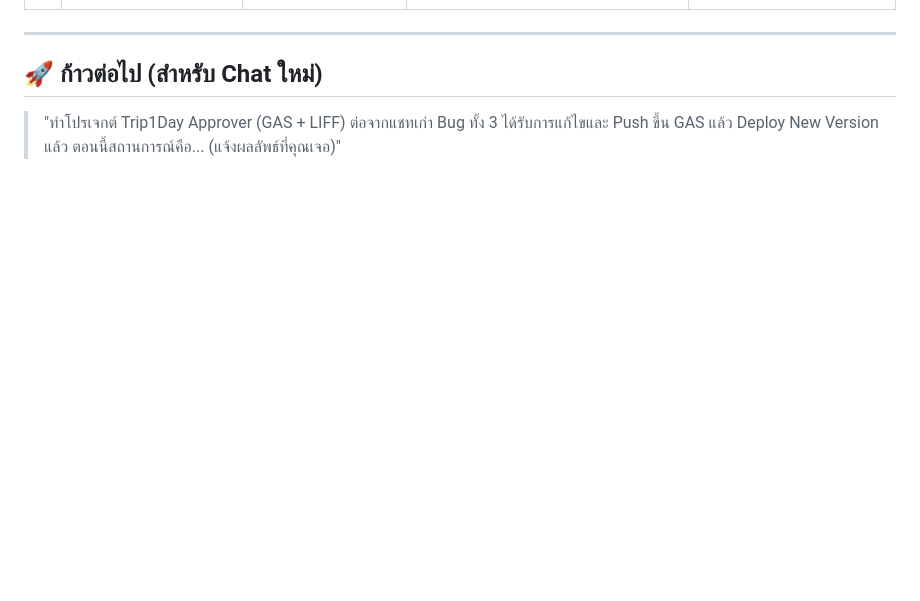
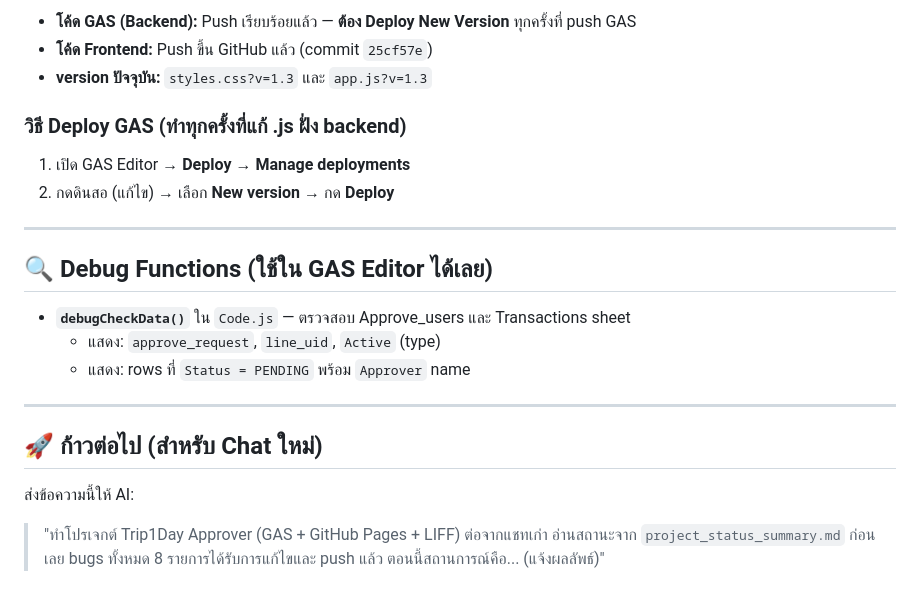
Before and after one commit to pingly69/smartbill, a Markdown page: project_status_summary.md, the part around one of its changes. Rendered like a GitHub page; blank space fills up the shorter version.

```diff
--- a/project_status_summary.md
+++ b/project_status_summary.md
@@ -47,6 +57,22 @@
+- **โค้ด GAS (Backend):** Push เรียบร้อยแล้ว — **ต้อง Deploy New Version** ทุกครั้งที่ push GAS
+- **โค้ด Frontend:** Push ขึ้น GitHub แล้ว (commit `25cf57e`)
+- **version ปัจจุบัน:** `styles.css?v=1.3` และ `app.js?v=1.3`
+
+### วิธี Deploy GAS (ทำทุกครั้งที่แก้ .js ฝั่ง backend)
+1. เปิด GAS Editor → **Deploy → Manage deployments**
+2. กดดินสอ (แก้ไข) → เลือก **New version** → กด **Deploy**
+
+---
+
+## 🔍 Debug Functions (ใช้ใน GAS Editor ได้เลย)
+
+- **`debugCheckData()`** ใน `Code.js` — ตรวจสอบ Approve_users และ Transactions sheet
+  - แสดง: `approve_request`, `line_uid`, `Active` (type)
+  - แสดง: rows ที่ `Status = PENDING` พร้อม `Approver` name
 
 ---
 
 ## 🚀 ก้าวต่อไป (สำหรับ Chat ใหม่)
 
-> "ทำโปรเจกต์ Trip1Day Approver (GAS + LIFF) ต่อจากแชทเก่า Bug ทั้ง 3 ได้รับการแก้ไขและ Push ขึ้น GAS แล้ว Deploy New Version แล้ว ตอนนี้สถานการณ์คือ... (แจ้งผลลัพธ์ที่คุณเจอ)"
+ส่งข้อความนี้ให้ AI:
+> "ทำโปรเจกต์ Trip1Day Approver (GAS + GitHub Pages + LIFF) ต่อจากแชทเก่า อ่านสถานะจาก `project_status_summary.md` ก่อนเลย bugs ทั้งหมด 8 รายการได้รับการแก้ไขและ push แล้ว ตอนนี้สถานการณ์คือ... (แจ้งผลลัพธ์)"
```
Also changed, not shown: other parts of project_status_summary.md (+40 -30 lines).
